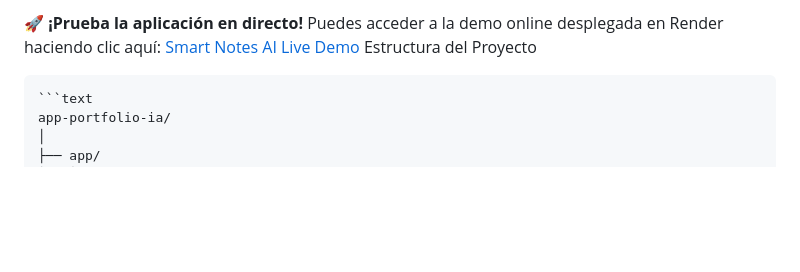
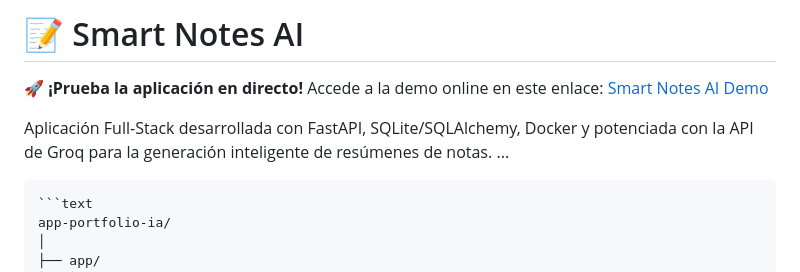
Before and after one commit to alejandrochcampusfp/smart-notes-ai, a Markdown page: README.md, the part around the change. GitHub-like rendering; blank space fills up the shorter version.

Commit message:
Revise README for clarity and updated demo link
Updated project description and demo link in README.

````diff
--- a/README.md
+++ b/README.md
@@ -1,5 +1,9 @@
-🚀 **¡Prueba la aplicación en directo!** Puedes acceder a la demo online desplegada en Render haciendo clic aquí: [Smart Notes AI Live Demo](https://smart-notes-ai-j2l7.onrender.com/)
-Estructura del Proyecto
+# 📝 Smart Notes AI
+
+🚀 **¡Prueba la aplicación en directo!** Accede a la demo online en este enlace: [Smart Notes AI Demo](https://smart-notes-ai-j2l7.onrender.com/)
+
+Aplicación Full-Stack desarrollada con FastAPI, SQLite/SQLAlchemy, Docker y potenciada con la API de Groq para la generación inteligente de resúmenes de notas.
+...
 
     ```text
     app-portfolio-ia/
````
